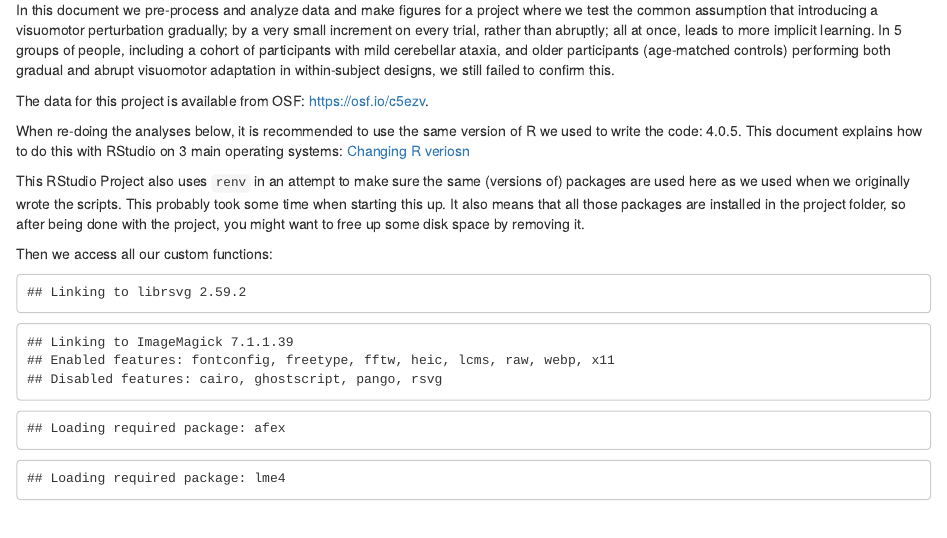
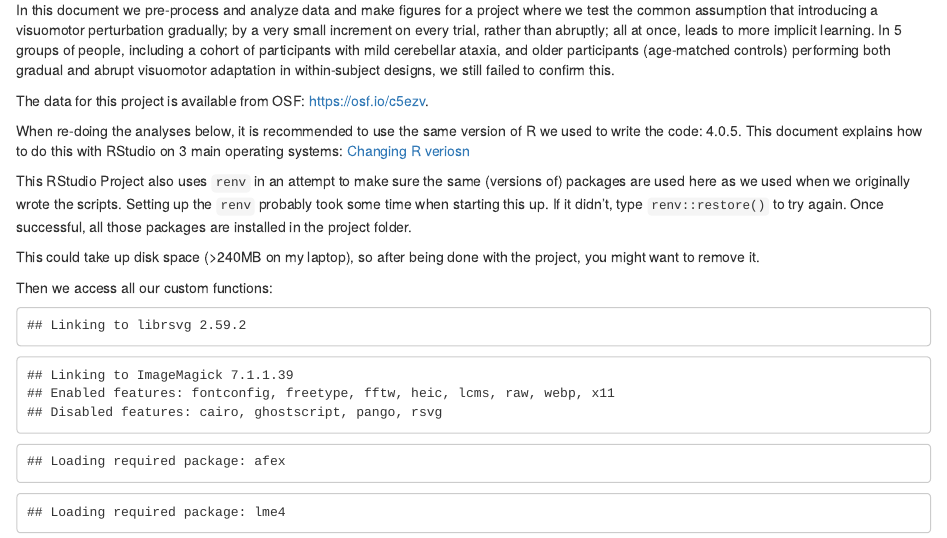
Before and after one commit to thartbm/GradualTwoRate, an R Markdown document (GradualTwoRate.Rmd): the page in a window 1100 px wide, from 120 px down. Rendered offline with R 4.5, knitr and Pandoc, with nearby package versions; some code elsewhere in the file could not run offline; a font, style sheet, LaTeX package, included part or bibliography that could not be used is replaced or left out.

Commit message:
a bit more explanation about the renv used

```diff
--- a/GradualTwoRate.Rmd
+++ b/GradualTwoRate.Rmd
@@ -17,7 +17,9 @@ The data for this project is available from OSF: [https://osf.io/c5ezv](https://
 
 When re-doing the analyses below, it is recommended to use the same version of R we used to write the code: 4.0.5. This document explains how to do this with RStudio on 3 main operating systems: [Changing R veriosn](https://support.posit.co/hc/en-us/articles/200486138-Changing-R-versions-for-the-RStudio-Desktop-IDE)
 
-This RStudio Project also uses `renv` in an attempt to make sure the same (versions of) packages are used here as we used when we originally wrote the scripts. This probably took some time when starting this up. It also means that all those packages are installed in the project folder, so after being done with the project, you might want to free up some disk space by removing it.
+This RStudio Project also uses `renv` in an attempt to make sure the same (versions of) packages are used here as we used when we originally wrote the scripts. Setting up the `renv` probably took some time when starting this up. If it didn't, type `renv::restore()` to try again. Once successful, all those packages are installed in the project folder.
+
+This could take up disk space (>240MB on my laptop), so after being done with the project, you might want to remove it.
 
 Then we access all our custom functions:
 
```
